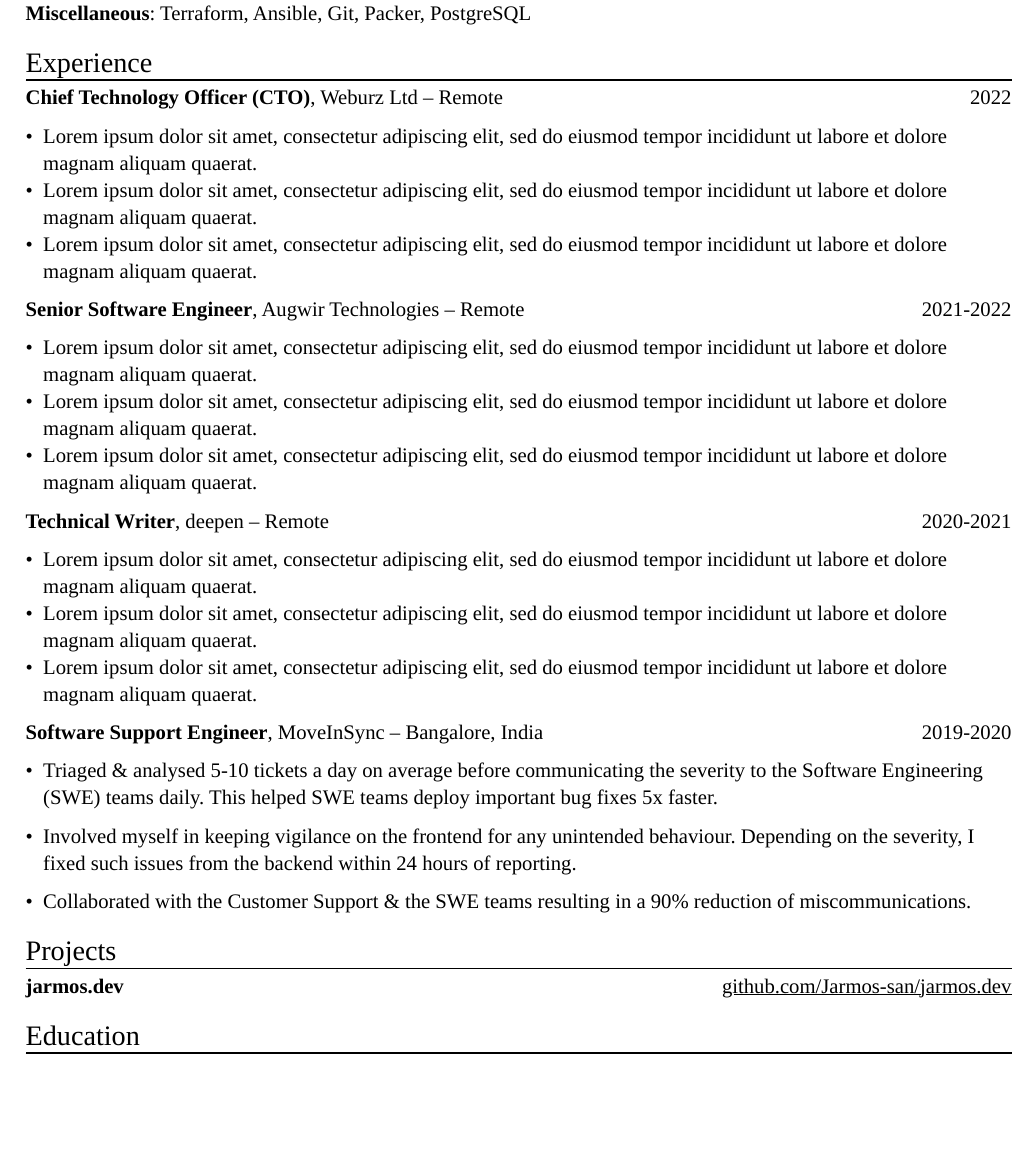
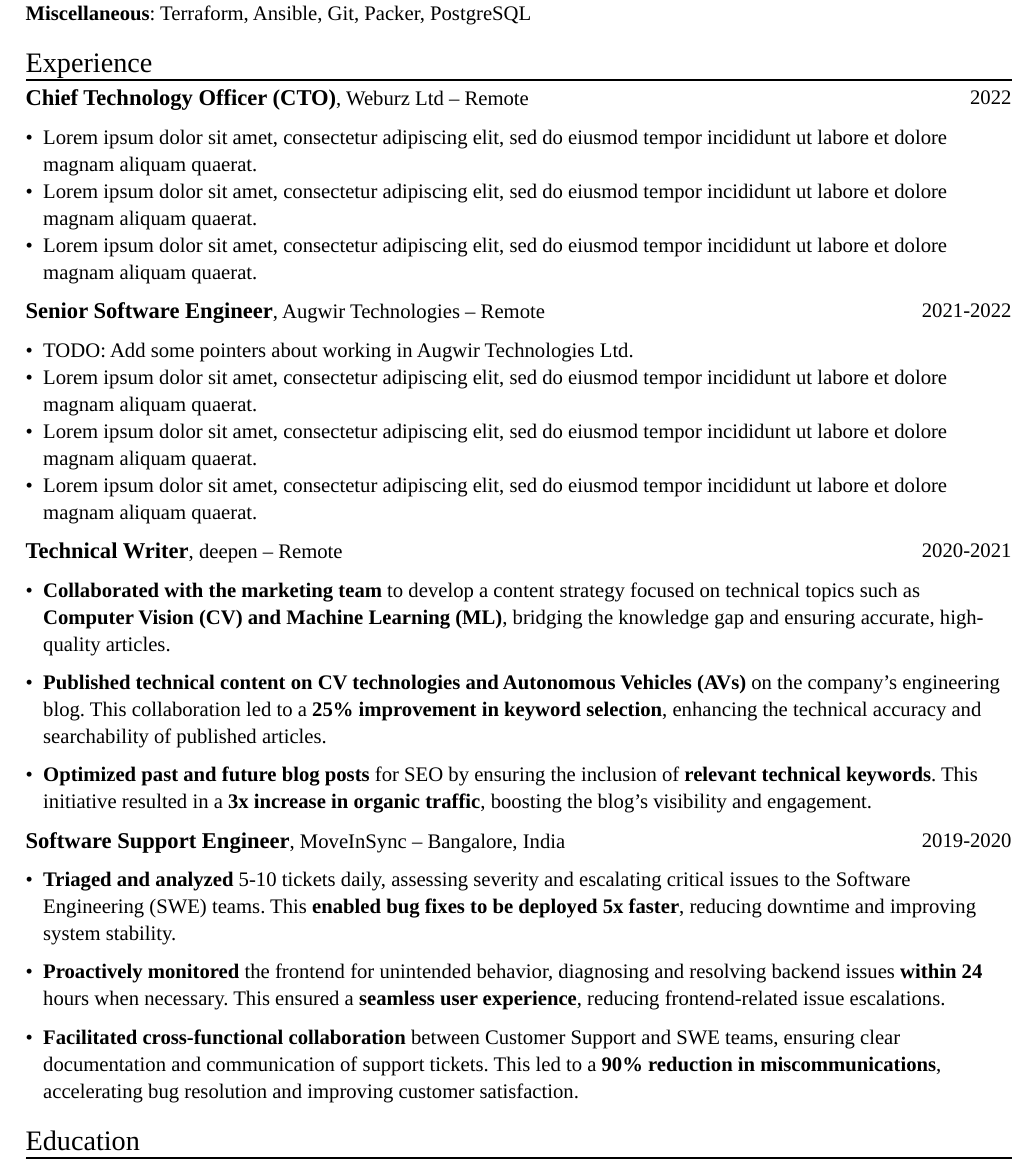
Before and after one commit to mustafa-kapadia1483/resume, a Typst document (main.typ): part of the page, cut so that both start at the same text, the shorter picture padded with empty space. Compiled offline with Typst 0.15.

Commit message:
chore: update the experience section

```diff
--- a/main.typ
+++ b/main.typ
@@ -63,9 +63,12 @@
 
 #grid(
   columns: (auto, 1fr),
-  [*Senior Software Engineer*, Augwir Technologies -- Remote], grid.cell(align(right, [2021-2022])),
+  [#text(strong("Senior Software Engineer"), size: 12pt), Augwir Technologies -- Remote], grid.cell(
+    align(right, [2021-2022]),
+  ),
 )
 
+- TODO: Add some pointers about working in Augwir Technologies Ltd.
 - #lorem(20)
 - #lorem(20)
 - #lorem(20)
@@ -76,2 +79,7 @@
 )
 
+- *Collaborated with the marketing team* to develop a content strategy focused on technical topics such as *Computer Vision (CV) and Machine Learning (ML)*, bridging the knowledge gap and ensuring accurate, high-quality articles.
+
+- *Published technical content on CV technologies and Autonomous Vehicles (AVs)* on the company's engineering blog. This collaboration led to a *25% improvement in keyword selection*, enhancing the technical accuracy and searchability of published articles.
+
+- *Optimized past and future blog posts* for SEO by ensuring the inclusion of *relevant technical keywords*. This initiative resulted in a *3x increase in organic traffic*, boosting the blog's visibility and engagement.
@@ -81,16 +86,13 @@
 
 #grid(
   columns: (auto, 1fr),
-  [*Software Support Engineer*, MoveInSync -- Bangalore, India], grid.cell(align(right, [2019-2020])),
+  [#text(strong("Software Support Engineer"), size: 12pt), MoveInSync -- Bangalore, India], grid.cell(
+    align(right, [2019-2020]),
+  ),
 )
 
-- Triaged & analysed 5-10 tickets a day on average before communicating the severity to the Software Engineering (SWE) teams daily. This helped SWE teams deploy important bug fixes 5x faster.
+- *Triaged and analyzed* 5-10 tickets daily, assessing severity and escalating critical issues to the Software Engineering (SWE) teams. This *enabled bug fixes to be deployed 5x faster*, reducing downtime and improving system stability.
 
-- Involved myself in keeping vigilance on the frontend for any unintended behaviour. Depending on the severity, I fixed such issues from the backend within 24 hours of reporting.
+- *Proactively monitored* the frontend for unintended behavior, diagnosing and resolving backend issues *within 24* hours when necessary. This ensured a *seamless user experience*, reducing frontend-related issue escalations.
 
-- Collaborated with the Customer Support & the SWE teams resulting in a 90% reduction of miscommunications.
-
-
-// The "projects" section
-#section[Projects]
-#grid(
+- *Facilitated cross-functional collaboration* between Customer Support and SWE teams, ensuring clear documentation and communication of support tickets. This led to a *90% reduction in miscommunications*, accelerating bug resolution and improving customer satisfaction.
```
Also changed, not shown: main.typ (12 more changed lines).
